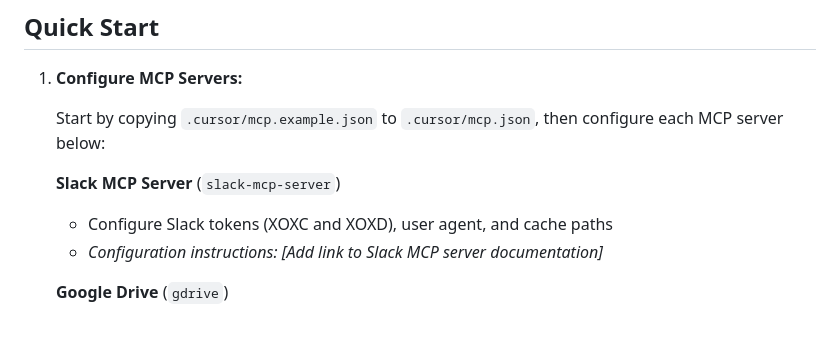
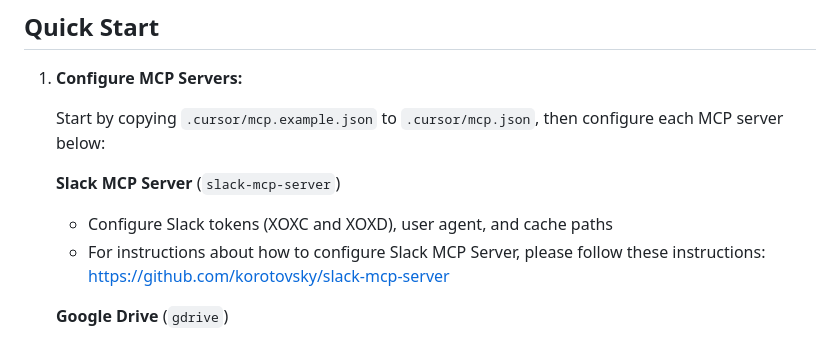
Before and after one commit to amandaenvato/amandas-em-automations, a Markdown page: README.md, the part around the change. GitHub-like rendering.

Commit message:
docs: add Slack MCP Server configuration repository link
- Add link to korotovsky/slack-mcp-server repository for configuration instructions
- Matches format used for Google Drive and Google Calendar configuration

```diff
--- a/README.md
+++ b/README.md
@@ -18,7 +18,7 @@ This repository contains instruction recipes for AI agents (like Claude Code, Cu
 
    **Slack MCP Server** (`slack-mcp-server`)
    - Configure Slack tokens (XOXC and XOXD), user agent, and cache paths
-   - _Configuration instructions: [Add link to Slack MCP server documentation]_
+   - For instructions about how to configure Slack MCP Server, please follow these instructions: https://github.com/korotovsky/slack-mcp-server
 
    **Google Drive** (`gdrive`)
    - Configure OAuth credentials (CLIENT_ID, CLIENT_SECRET) and credentials directory
```
